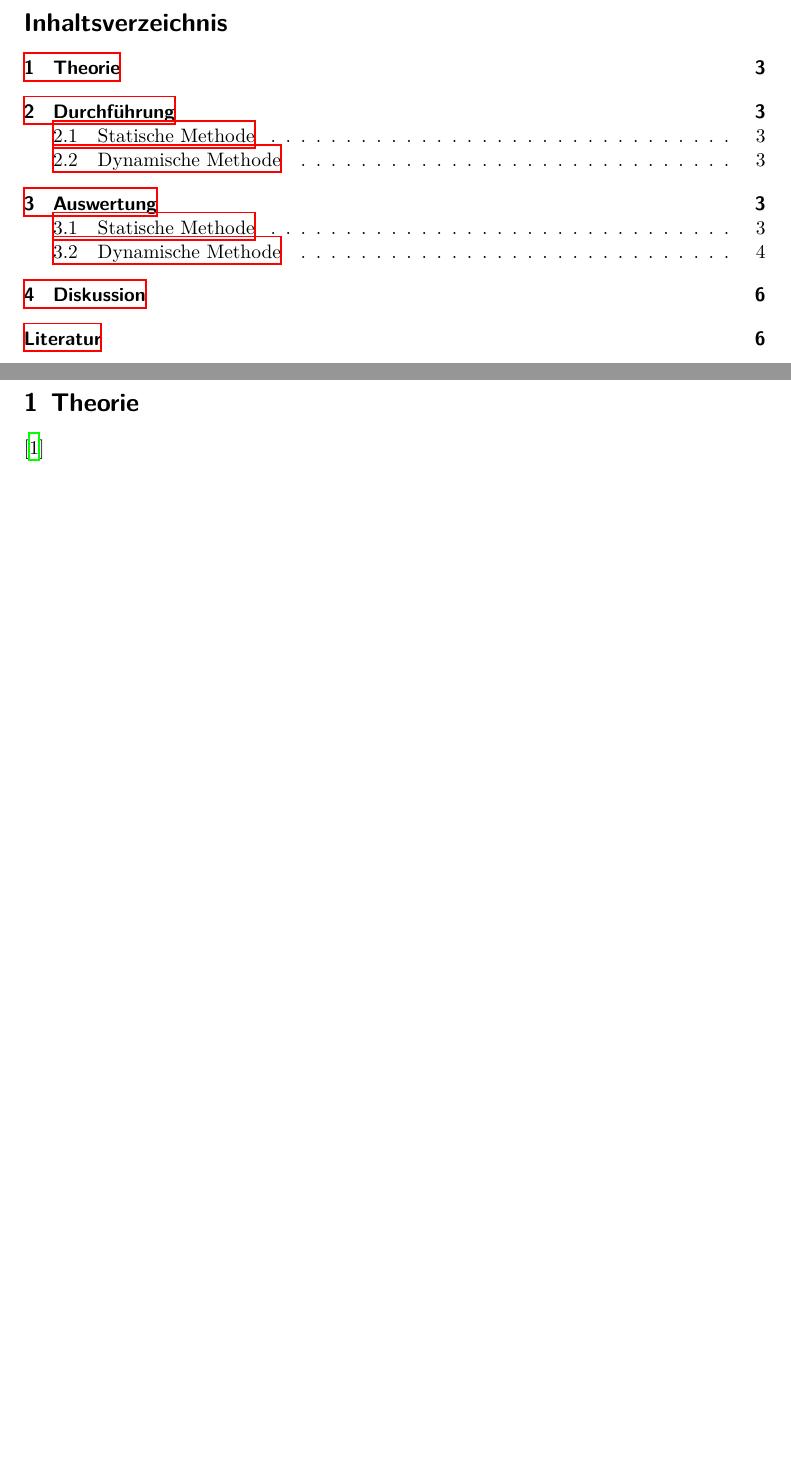
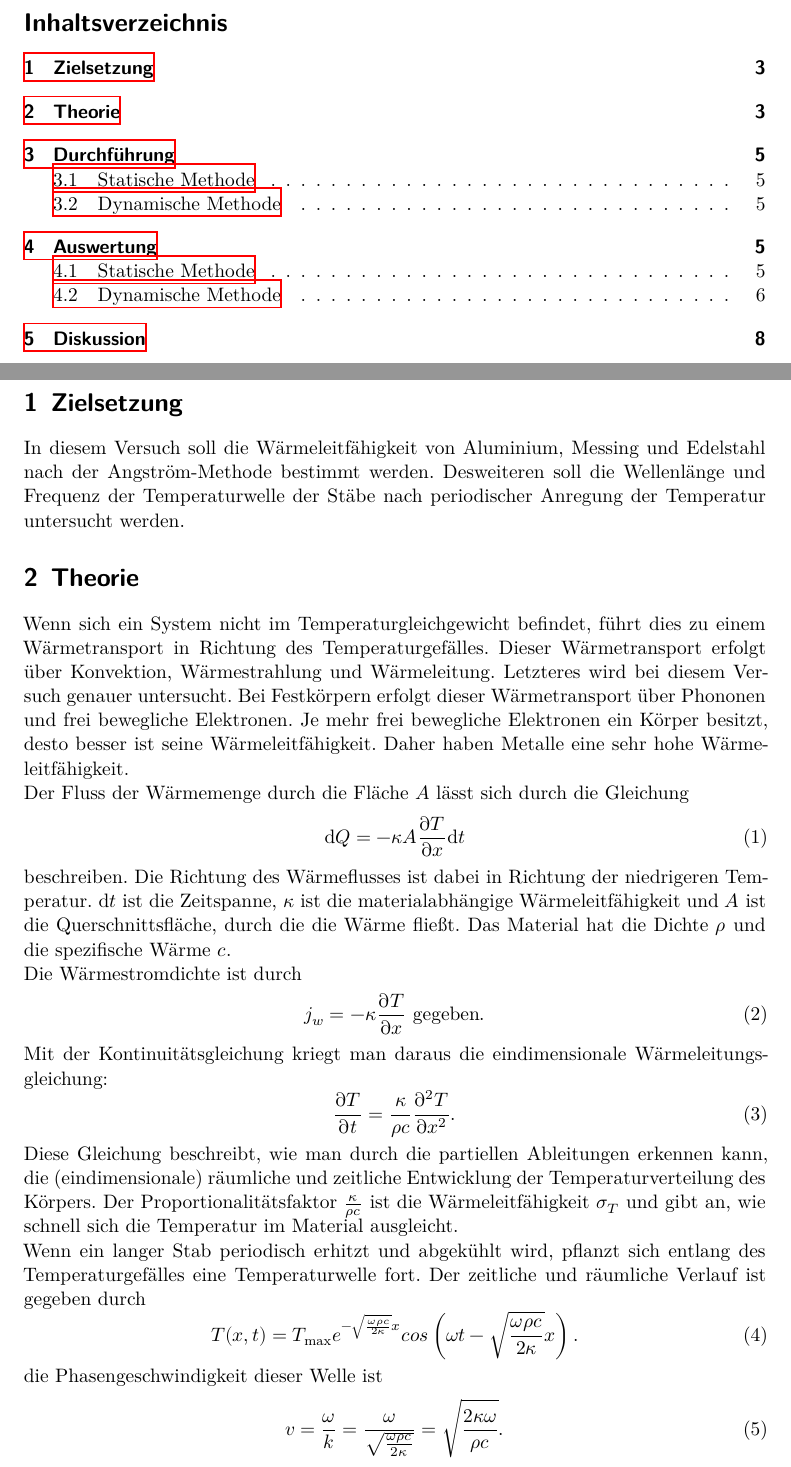
Before and after one commit to Bastian125/AP, a LaTeX document (V204-Waermeleitfaehigkeit/main.tex, which reads V204-Waermeleitfaehigkeit/content/theorie.tex): two parts of pages 2 and 3 of 6 before the commit and two parts of pages 2 and 3 of 8 after it, joined at a grey line, cut so that both start at the same text, the shorter picture padded with empty space. Compiled offline with XeLaTeX.

Commit message:
Theorie fertig

```diff
--- a/V204-Waermeleitfaehigkeit/content/theorie.tex
+++ b/V204-Waermeleitfaehigkeit/content/theorie.tex
@@ -1,4 +1,44 @@
+\section{Zielsetzung}
+\label{sec:Zielsetzung}
+
+In diesem Versuch soll die Wärmeleitfähigkeit von Aluminium, Messing und Edelstahl nach der Angström-Methode bestimmt werden. Desweiteren soll die
+Wellenlänge und Frequenz der Temperaturwelle der Stäbe nach periodischer Anregung der Temperatur untersucht werden.
+
 \section{Theorie}
 \label{sec:Theorie}
 
-\cite{sample}
+Wenn sich ein System nicht im Temperaturgleichgewicht befindet, führt dies zu einem Wärmetransport in Richtung des Temperaturgefälles. Dieser Wärmetransport
+erfolgt über Konvektion, Wärmestrahlung und Wärmeleitung. Letzteres wird bei diesem Versuch genauer untersucht. Bei Festkörpern erfolgt dieser Wärmetransport über
+Phononen und frei bewegliche Elektronen. Je mehr frei bewegliche Elektronen ein Körper besitzt, desto besser ist seine Wärmeleitfähigkeit. Daher haben Metalle
+eine sehr hohe Wärmeleitfähigkeit. \\
+Der Fluss der Wärmemenge durch die Fläche $A$ lässt sich durch die Gleichung
+\begin{equation}
+    \label{eqn:Waermefluss}
+    \mathrm{d}Q = - \kappa A \frac{\partial T}{\partial x} \mathrm{d} t
+\end{equation}
+beschreiben. Die Richtung des Wärmeflusses ist dabei in Richtung der niedrigeren Temperatur. d$t$ ist die Zeitspanne, $\kappa$ ist die materialabhängige
+Wärmeleitfähigkeit und $A$ ist die Querschnittsfläche, durch die die Wärme fließt. Das Material hat die Dichte $\rho$ und die spezifische Wärme $c$.\\
+Die Wärmestromdichte ist durch
+\begin{equation}
+    \label{eqn:Waermestromdichte}
+    j_w = - \kappa \frac{\partial T}{\partial x} \mathrm{ \, \,  gegeben.}
+\end{equation}
+Mit der Kontinuitätsgleichung kriegt man daraus die eindimensionale Wärmeleitungsgleichung:
+\begin{equation}
+    \label{eqn:Warmeleitungsgleichung}
+    \frac{\partial T}{\partial t} = \frac{\kappa}{\rho c} \frac{\partial^2 T}{\partial x^2} .
+\end{equation}
+Diese Gleichung beschreibt, wie man durch die partiellen Ableitungen erkennen kann, die (eindimensionale) räumliche und zeitliche Entwicklung der Temperaturverteilung
+des Körpers. Der Proportionalitätsfaktor $\frac{\kappa}{\rho c}$ ist die Wärmeleitfähigkeit $\sigma_T$ und gibt an, wie schnell sich die Temperatur im Material
+ausgleicht.\\
+Wenn ein langer Stab periodisch erhitzt und abgekühlt wird, pflanzt sich entlang des Temperaturgefälles eine Temperaturwelle fort. Der zeitliche und räumliche Verlauf
+ist gegeben durch
+\begin{equation}
+    \label{eqn:Temperaturwelle}
+    T(x,t) = T_{\mathrm{max}} e^{- \sqrt{\frac{\omega \rho c}{2 \kappa}}x} cos \left(\omega t - \sqrt{\frac{\omega \rho c}{2 \kappa}}x\right).
+\end{equation}
+die Phasengeschwindigkeit dieser Welle ist
+\begin{equation}
+    \label{eqn:Phasengeschwindigkeit}
+    v = \frac{\omega}{k} = \frac{\omega}{\sqrt{\frac{\omega \rho c}{2 \kappa}}} = \sqrt{\frac{2 \kappa \omega}{\rho c}}.
+\end{equation}
```
Also changed, not shown: V204-Waermeleitfaehigkeit/content/theorie.tex (9 more changed lines).
